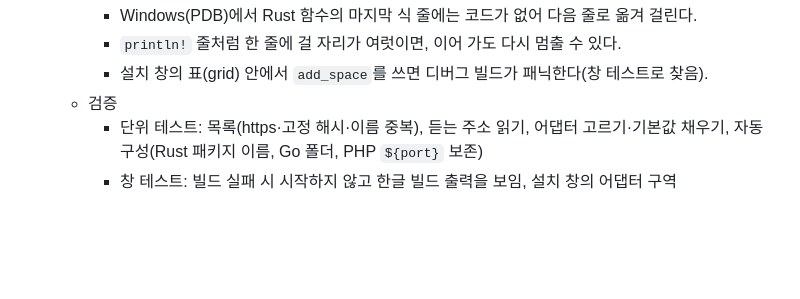
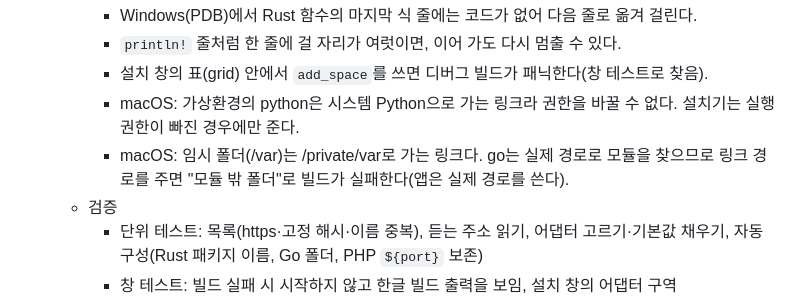
Before and after one commit to kongga12/ferrite, a Markdown page: docs/WORKFLOW.md, the part around the change. Drawn GitHub-style; blank space fills up the shorter version.

Commit message:
문서: 4-4a macOS에서 찾은 것
Co-Authored-By: Claude Opus 5.5 <noreply@anthropic.com>

```diff
--- a/docs/WORKFLOW.md
+++ b/docs/WORKFLOW.md
@@ -637,6 +637,8 @@
     - Windows(PDB)에서 Rust 함수의 마지막 식 줄에는 코드가 없어 다음 줄로 옮겨 걸린다.
     - `println!` 줄처럼 한 줄에 걸 자리가 여럿이면, 이어 가도 다시 멈출 수 있다.
     - 설치 창의 표(grid) 안에서 `add_space`를 쓰면 디버그 빌드가 패닉한다(창 테스트로 찾음).
+    - macOS: 가상환경의 python은 시스템 Python으로 가는 링크라 권한을 바꿀 수 없다. 설치기는 실행 권한이 빠진 경우에만 준다.
+    - macOS: 임시 폴더(/var)는 /private/var로 가는 링크다. go는 실제 경로로 모듈을 찾으므로 링크 경로를 주면 "모듈 밖 폴더"로 빌드가 실패한다(앱은 실제 경로를 쓴다).
   - 검증
     - 단위 테스트: 목록(https·고정 해시·이름 중복), 듣는 주소 읽기, 어댑터 고르기·기본값 채우기, 자동 구성(Rust 패키지 이름, Go 폴더, PHP `${port}` 보존)
     - 창 테스트: 빌드 실패 시 시작하지 않고 한글 빌드 출력을 보임, 설치 창의 어댑터 구역
```
